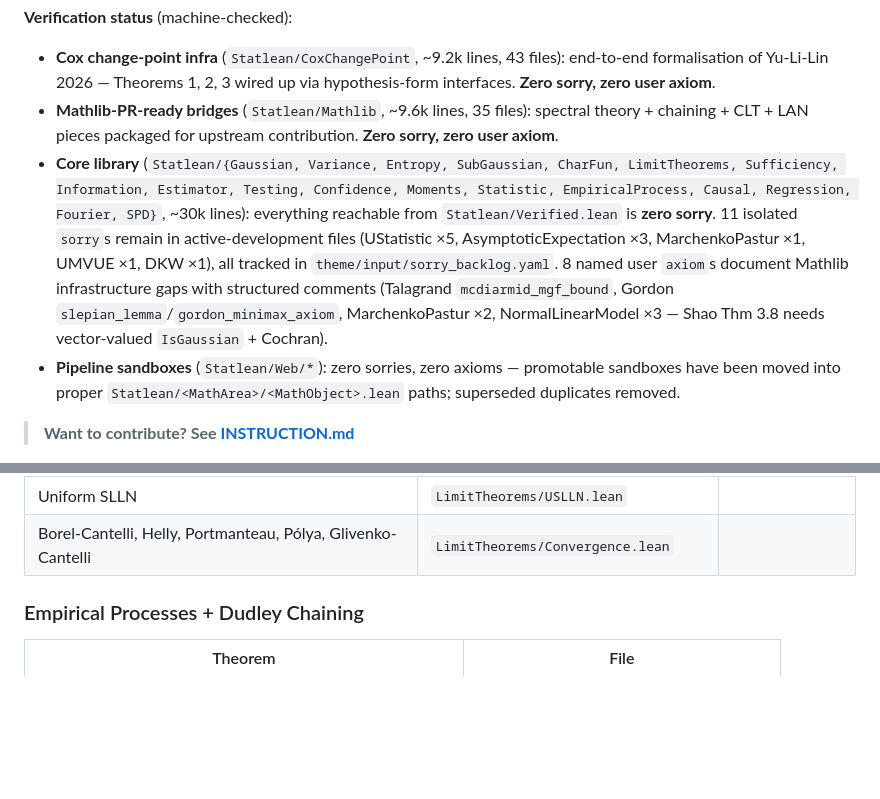
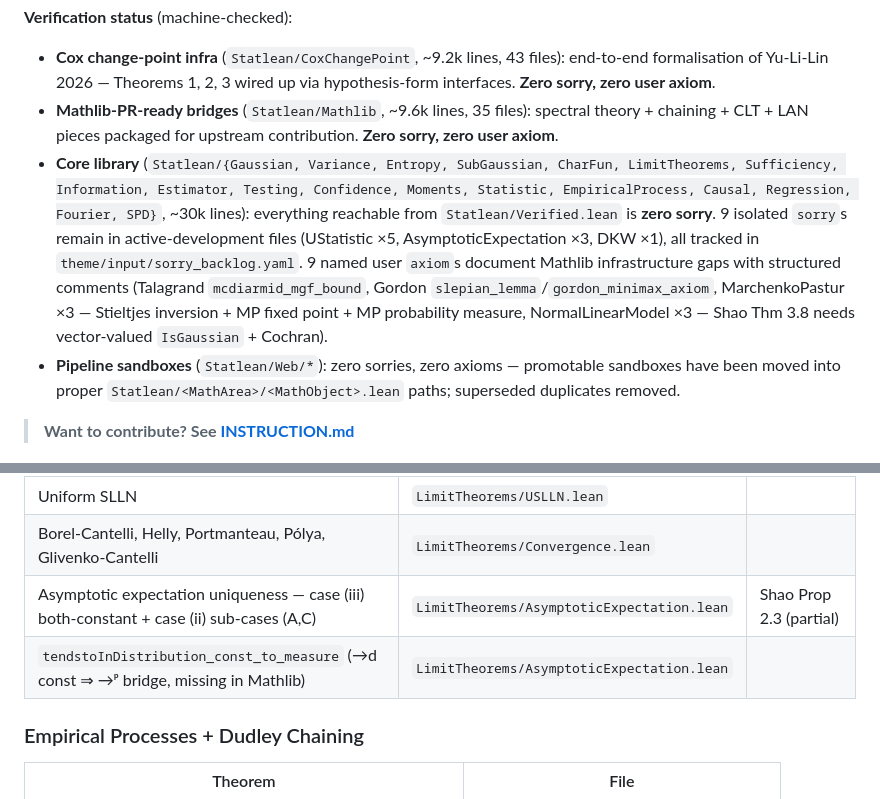
Before and after one commit to statopia/statlean4, a Markdown page: README.md, 2 parts joined by grey strips. GitHub-like rendering; blank space fills up the shorter version.

```diff
--- a/README.md
+++ b/README.md
@@ -7,7 +7,7 @@ A Lean 4 + Mathlib library formalizing core theorems of mathematical statistics,
 **Verification status** (machine-checked):
 - **Cox change-point infra** (`Statlean/CoxChangePoint`, ~9.2k lines, 43 files): end-to-end formalisation of Yu-Li-Lin 2026 — Theorems 1, 2, 3 wired up via hypothesis-form interfaces. **Zero sorry, zero user axiom**.
 - **Mathlib-PR-ready bridges** (`Statlean/Mathlib`, ~9.6k lines, 35 files): spectral theory + chaining + CLT + LAN pieces packaged for upstream contribution. **Zero sorry, zero user axiom**.
-- **Core library** (`Statlean/{Gaussian, Variance, Entropy, SubGaussian, CharFun, LimitTheorems, Sufficiency, Information, Estimator, Testing, Confidence, Moments, Statistic, EmpiricalProcess, Causal, Regression, Fourier, SPD}`, ~30k lines): everything reachable from `Statlean/Verified.lean` is **zero sorry**. 11 isolated `sorry`s remain in active-development files (UStatistic ×5, AsymptoticExpectation ×3, MarchenkoPastur ×1, UMVUE ×1, DKW ×1), all tracked in `theme/input/sorry_backlog.yaml`. 8 named user `axiom`s document Mathlib infrastructure gaps with structured comments (Talagrand `mcdiarmid_mgf_bound`, Gordon `slepian_lemma`/`gordon_minimax_axiom`, MarchenkoPastur ×2, NormalLinearModel ×3 — Shao Thm 3.8 needs vector-valued `IsGaussian` + Cochran).
+- **Core library** (`Statlean/{Gaussian, Variance, Entropy, SubGaussian, CharFun, LimitTheorems, Sufficiency, Information, Estimator, Testing, Confidence, Moments, Statistic, EmpiricalProcess, Causal, Regression, Fourier, SPD}`, ~30k lines): everything reachable from `Statlean/Verified.lean` is **zero sorry**. 9 isolated `sorry`s remain in active-development files (UStatistic ×5, AsymptoticExpectation ×3, DKW ×1), all tracked in `theme/input/sorry_backlog.yaml`. 9 named user `axiom`s document Mathlib infrastructure gaps with structured comments (Talagrand `mcdiarmid_mgf_bound`, Gordon `slepian_lemma`/`gordon_minimax_axiom`, MarchenkoPastur ×3 — Stieltjes inversion + MP fixed point + MP probability measure, NormalLinearModel ×3 — Shao Thm 3.8 needs vector-valued `IsGaussian` + Cochran).
 - **Pipeline sandboxes** (`Statlean/Web/*`): zero sorries, zero axioms — promotable sandboxes have been moved into proper `Statlean/<MathArea>/<MathObject>.lean` paths; superseded duplicates removed.
 
 > **Want to contribute? See [INSTRUCTION.md](INSTRUCTION.md)**
@@ -106,6 +106,8 @@ Complete proof chain: Gaussian LSI (Bakry-Emery / OU semigroup, ~5,650 lines)
 | Scheffé's Theorem | `LimitTheorems/Scheffe.lean` | Shao Thm 1.5 |
 | Uniform SLLN | `LimitTheorems/USLLN.lean` | |
 | Borel-Cantelli, Helly, Portmanteau, Pólya, Glivenko-Cantelli | `LimitTheorems/Convergence.lean` | |
+| Asymptotic expectation uniqueness — case (iii) both-constant + case (ii) sub-cases (A,C) | `LimitTheorems/AsymptoticExpectation.lean` | Shao Prop 2.3 (partial) |
+| `tendstoInDistribution_const_to_measure` (→d const ⇒ →ᵖ bridge, missing in Mathlib) | `LimitTheorems/AsymptoticExpectation.lean` | |
 
 ### Empirical Processes + Dudley Chaining
 
```
Also changed, not shown: other parts of README.md (+21 -12 lines).
